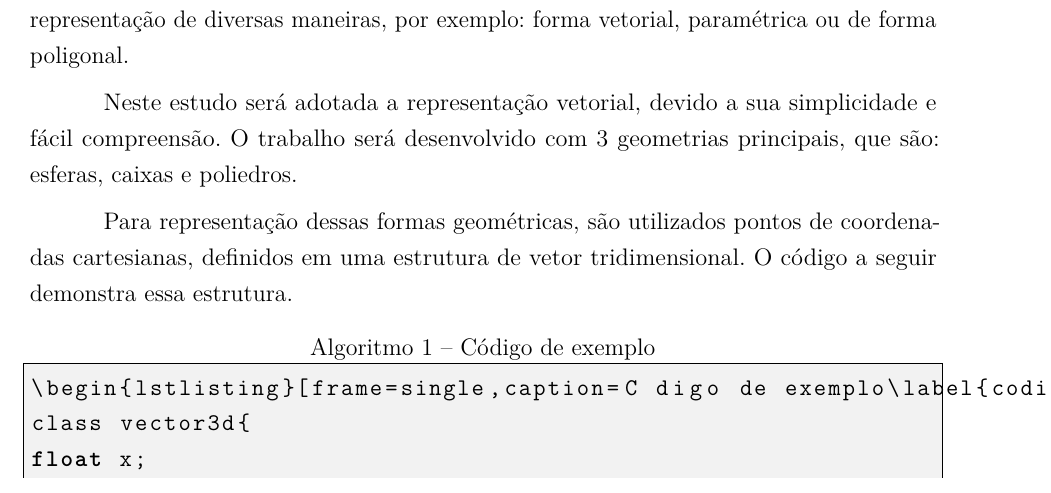
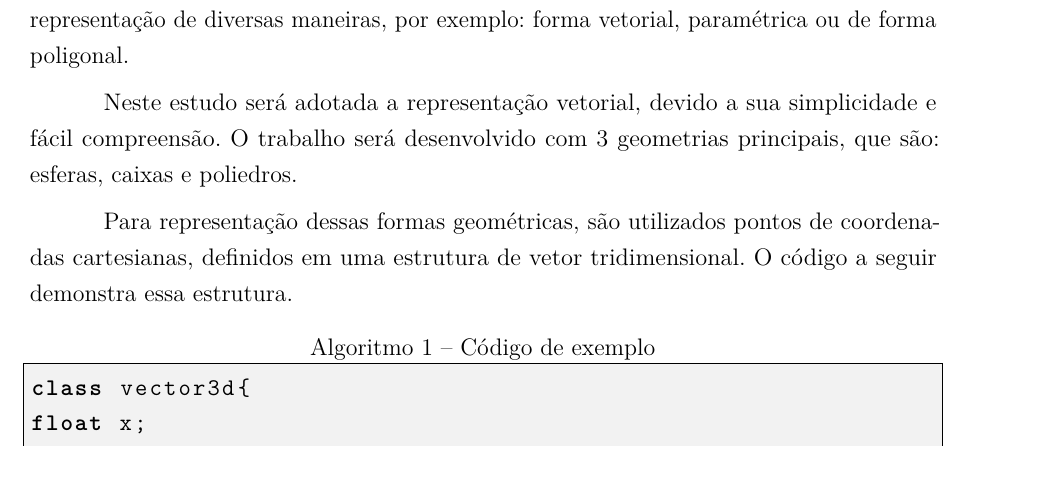
Before and after one commit to josefigueiredo/projeto_tcc1, a LaTeX thesis (projeto_tcc1.tex, which reads Textuais/CapituloUnico.tex): part of page 5 of 14, cut so that both start at the same text. The pictures show the PDF file projeto_tcc1.pdf that the author committed with the source.

Commit message:
Corrigindo problema com o comando para códigos.

```diff
--- a/Textuais/CapituloUnico.tex
+++ b/Textuais/CapituloUnico.tex
@@ -66,7 +66,7 @@ Neste estudo será adotada a representação vetorial, devido a sua simplicidade
 
 Para representação dessas formas geométricas, são utilizados pontos de coordenadas cartesianas, definidos em uma estrutura de vetor tridimensional. O código a seguir demonstra essa estrutura.
 
-#\begin{lstlisting}[basicstyle=\ttfamily,frame=single,language=C,caption=Código de exemplo\label{codigo1}]
+%\begin{lstlisting}[basicstyle=\ttfamily,frame=single,language=C,caption=Código de exemplo\label{codigo1}]
 \begin{lstlisting}[frame=single,caption=Código de exemplo\label{codigo1}]
 class vector3d{
 float x;
```
Also changed, not shown: projeto_tcc1.pdf.
